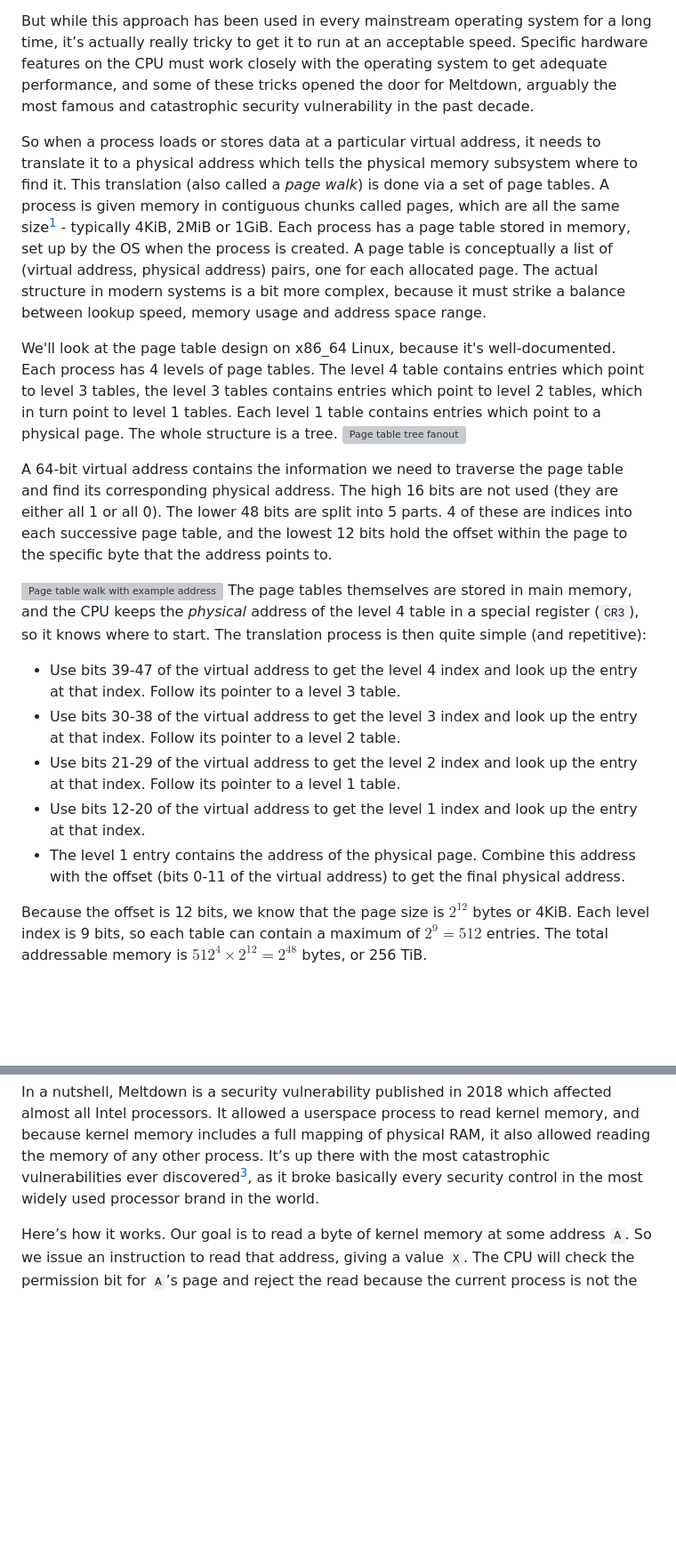
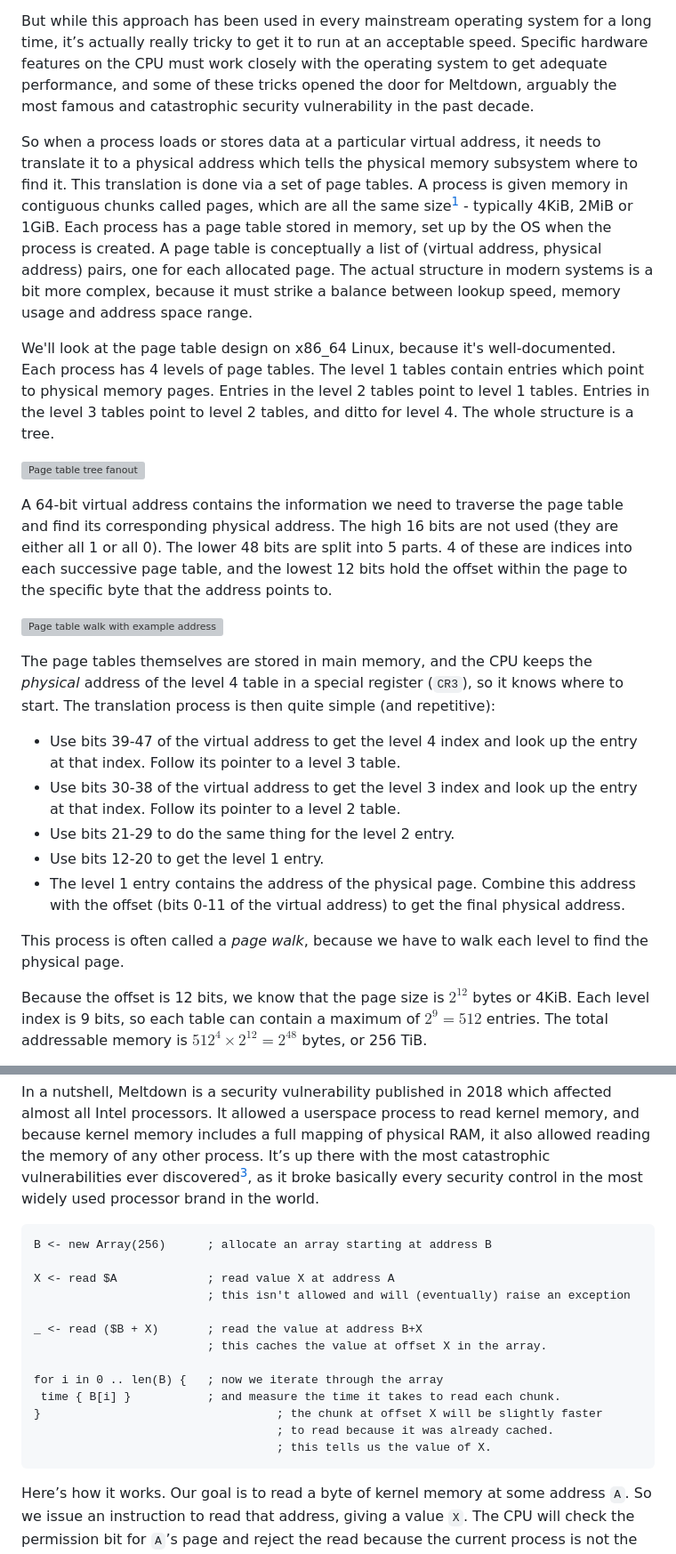
Before and after one commit to hmac/hmac.github.io, a Markdown page: posts/2026-08-27-virtual-memory.md, 2 parts joined by grey strips. Shown at 89% size. Rendered like a GitHub page; blank space fills up the shorter version; grey boxes are pictures that could not be loaded.

Commit message:
Small edits to virtual memory post

````diff
--- a/posts/2026-08-27-virtual-memory.md
+++ b/posts/2026-08-27-virtual-memory.md
@@ -9,21 +9,25 @@ On modern operating systems, each process gets its own “virtual” 64-bit addr
 
 But while this approach has been used in every mainstream operating system for a long time, it’s actually really tricky to get it to run at an acceptable speed. Specific hardware features on the CPU must work closely with the operating system to get adequate performance, and some of these tricks opened the door for Meltdown, arguably the most famous and catastrophic security vulnerability in the past decade.
 
-So when a process loads or stores data at a particular virtual address, it needs to translate it to a physical address which tells the physical memory subsystem where to find it. This translation (also called a _page walk_) is done via a set of page tables. A process is given memory in contiguous chunks called pages, which are all the same size[^1] - typically 4KiB, 2MiB or 1GiB. Each process has a page table stored in memory, set up by the OS when the process is created. A page table is conceptually a list of (virtual address, physical address) pairs, one for each allocated page. The actual structure in modern systems is a bit more complex, because it must strike a balance between lookup speed, memory usage and address space range.
+So when a process loads or stores data at a particular virtual address, it needs to translate it to a physical address which tells the physical memory subsystem where to find it. This translation is done via a set of page tables. A process is given memory in contiguous chunks called pages, which are all the same size[^1] - typically 4KiB, 2MiB or 1GiB. Each process has a page table stored in memory, set up by the OS when the process is created. A page table is conceptually a list of (virtual address, physical address) pairs, one for each allocated page. The actual structure in modern systems is a bit more complex, because it must strike a balance between lookup speed, memory usage and address space range.
 
-We'll look at the page table design on x86_64 Linux, because it's well-documented. Each process has 4 levels of page tables. The level 4 table contains entries which point to level 3 tables, the level 3 tables contains entries which point to level 2 tables, which in turn point to level 1 tables. Each level 1 table contains entries which point to a physical page. The whole structure is a tree.
+We'll look at the page table design on x86_64 Linux, because it's well-documented. Each process has 4 levels of page tables. The level 1 tables contain entries which point to physical memory pages. Entries in the level 2 tables point to level 1 tables. Entries in the level 3 tables point to level 2 tables, and ditto for level 4. The whole structure is a tree.
+
 ![Page table tree fanout](/images/page_table_tree_fanout.svg)
 
 A 64-bit virtual address contains the information we need to traverse the page table and find its corresponding physical address. The high 16 bits are not used (they are either all 1 or all 0). The lower 48 bits are split into 5 parts. 4 of these are indices into each successive page table, and the lowest 12 bits hold the offset within the page to the specific byte that the address points to.
 
 ![Page table walk with example address](/images/page_table_walk_with_example_address.svg)
+
 The page tables themselves are stored in main memory, and the CPU keeps the _physical_ address of the level 4 table in a special register (`CR3`), so it knows where to start. The translation process is then quite simple (and repetitive):
 
 - Use bits 39-47 of the virtual address to get the level 4 index and look up the entry at that index. Follow its pointer to a level 3 table.
 - Use bits 30-38 of the virtual address to get the level 3 index and look up the entry at that index. Follow its pointer to a level 2 table.
-- Use bits 21-29 of the virtual address to get the level 2 index and look up the entry at that index. Follow its pointer to a level 1 table.
-- Use bits 12-20 of the virtual address to get the level 1 index and look up the entry at that index.
+- Use bits 21-29 to do the same thing for the level 2 entry.
+- Use bits 12-20 to get the level 1 entry.
 - The level 1 entry contains the address of the physical page. Combine this address with the offset (bits 0-11 of the virtual address) to get the final physical address.
+
+ This process is often called a _page walk_, because we have to walk each level to find the physical page.
 
  Because the offset is 12 bits, we know that the page size is $2^{12}$ bytes or 4KiB. Each level index is 9 bits, so each table can contain a maximum of $2^9 = 512$ entries. The total addressable memory is $512^4 \times 2^{12} = 2^{48}$ bytes, or 256 TiB.
 
@@ -46,6 +50,22 @@ Userspace processes can’t be allowed to access kernel memory, despite it being
 This all seems to work well - the cost of context switches is kept low and kernel memory is protected. But it turns out to have a fatal flaw when combined with modern out-of-order CPUs, and that flaw was revealed in the form of Meltdown.
 
 In a nutshell, Meltdown is a security vulnerability published in 2018 which affected almost all Intel processors. It allowed a userspace process to read kernel memory, and because kernel memory includes a full mapping of physical RAM, it also allowed reading the memory of any other process. It’s up there with the most catastrophic vulnerabilities ever discovered[^3], as it broke basically every security control in the most widely used processor brand in the world.
+
+```
+B <- new Array(256)      ; allocate an array starting at address B
+
+X <- read $A             ; read value X at address A
+                         ; this isn't allowed and will (eventually) raise an exception
+
+_ <- read ($B + X)       ; read the value at address B+X
+                         ; this caches the value at offset X in the array.
+
+for i in 0 .. len(B) {   ; now we iterate through the array
+ time { B[i] }           ; and measure the time it takes to read each chunk.
+}					               ; the chunk at offset X will be slightly faster
+					               ; to read because it was already cached.
+					               ; this tells us the value of X.
+```
 
 Here’s how it works. Our goal is to read a byte of kernel memory at some address `A`. So we issue an instruction to read that address, giving a value `X`. The CPU will check the permission bit for `A`’s page and reject the read because the current process is not the kernel. But modern CPUs have long instruction pipelines and will execute multiple instructions at once. Intel CPUs at the time would perform the permission check at a late stage of the pipeline, at which point the memory has been fetched from cache and later instructions will have been partially processed. The next instruction we issue is a read of address `B + X`, where `B` is some base address that we choose (eg the address of a 256 byte array we have previously initialised). This instruction will enter the CPU pipeline and be executed while the earlier instruction is still in progress. The CPU will have fetched the value `X` from `A` and will be able to fetch `B + X` as well. All this will happen before the permission check for the first instruction.
 
````
Also changed, not shown: other parts of posts/2026-08-27-virtual-memory.md (+2 -2 lines).
